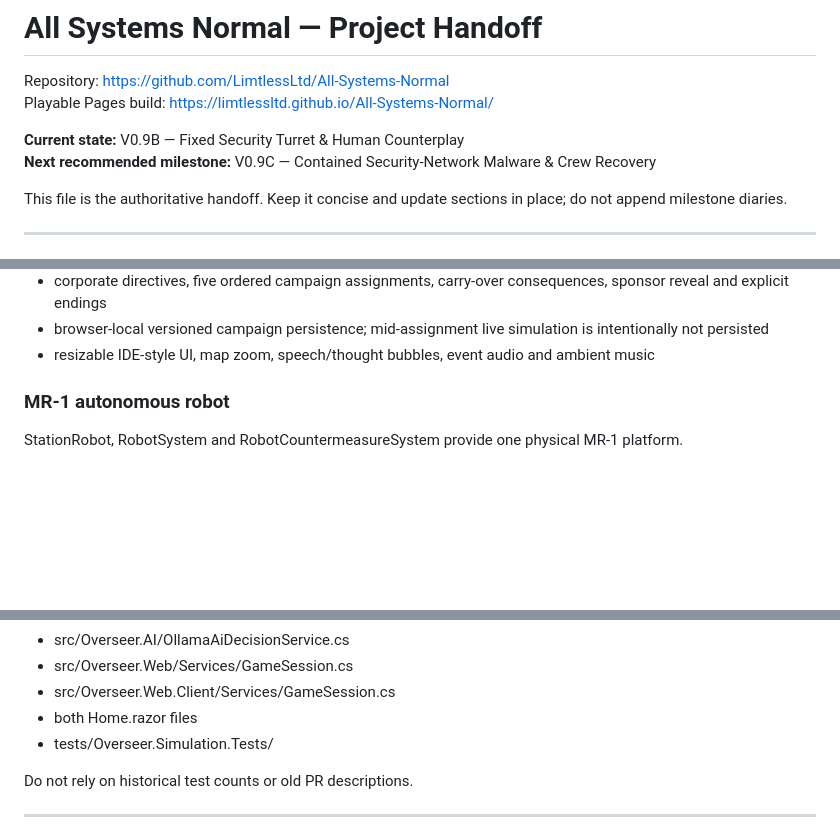
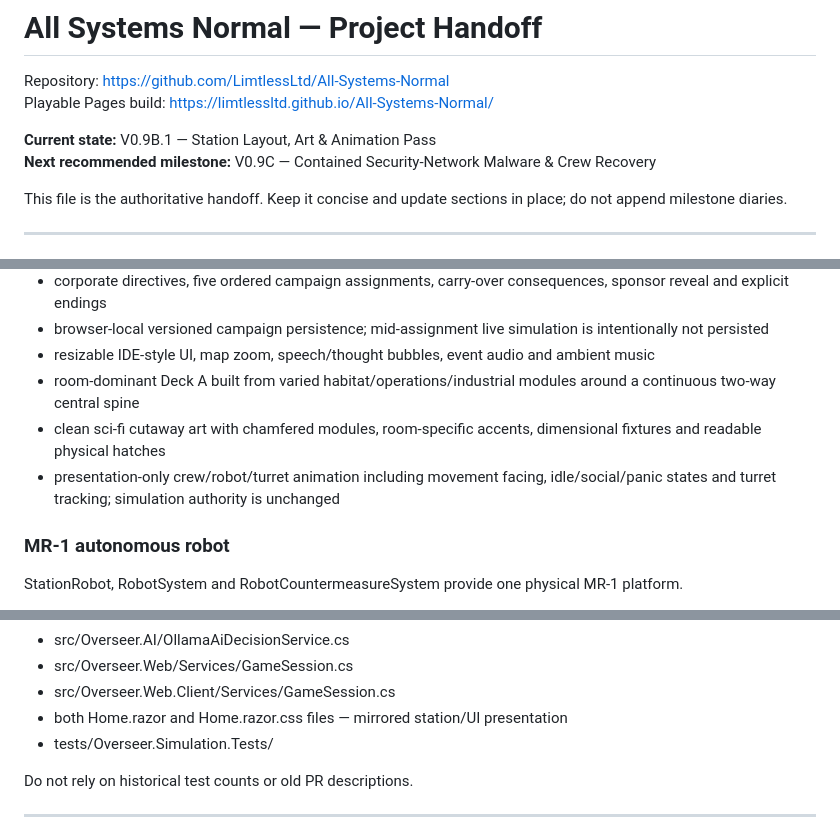
Before and after one commit to LimtlessLtd/All-Systems-Normal, a Markdown page: PROJECT_HANDOFF.md, 3 parts joined by grey strips. Rendered like a GitHub page; blank space fills up the shorter version.

Commit message:
Update handoff for station visual pass

```diff
--- a/PROJECT_HANDOFF.md
+++ b/PROJECT_HANDOFF.md
@@ -3,7 +3,7 @@
 Repository: https://github.com/LimtlessLtd/All-Systems-Normal
 Playable Pages build: https://limtlessltd.github.io/All-Systems-Normal/
 
-**Current state:** V0.9B — Fixed Security Turret & Human Counterplay
+**Current state:** V0.9B.1 — Station Layout, Art & Animation Pass
 **Next recommended milestone:** V0.9C — Contained Security-Network Malware & Crew Recovery
 
 This file is the authoritative handoff. Keep it concise and update sections in place; do not append milestone diaries.
@@ -75,6 +75,9 @@ The station already supports:
 - corporate directives, five ordered campaign assignments, carry-over consequences, sponsor reveal and explicit endings
 - browser-local versioned campaign persistence; mid-assignment live simulation is intentionally not persisted
 - resizable IDE-style UI, map zoom, speech/thought bubbles, event audio and ambient music
+- room-dominant Deck A built from varied habitat/operations/industrial modules around a continuous two-way central spine
+- clean sci-fi cutaway art with chamfered modules, room-specific accents, dimensional fixtures and readable physical hatches
+- presentation-only crew/robot/turret animation including movement facing, idle/social/panic states and turret tracking; simulation authority is unchanged
 
 ### MR-1 autonomous robot
 
@@ -138,7 +141,7 @@ Inspect current code before changing a subsystem.
 - src/Overseer.AI/OllamaAiDecisionService.cs
 - src/Overseer.Web/Services/GameSession.cs
 - src/Overseer.Web.Client/Services/GameSession.cs
-- both Home.razor files
+- both Home.razor and Home.razor.css files — mirrored station/UI presentation
 - tests/Overseer.Simulation.Tests/
 
 Do not rely on historical test counts or old PR descriptions.
```
